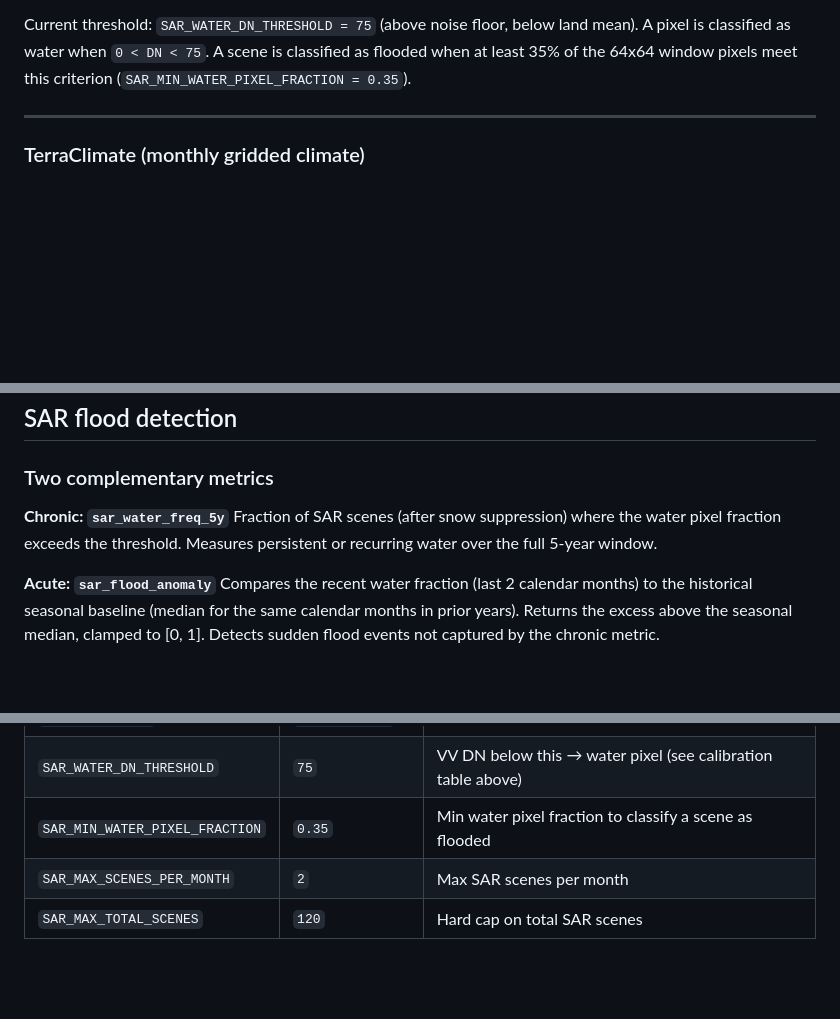
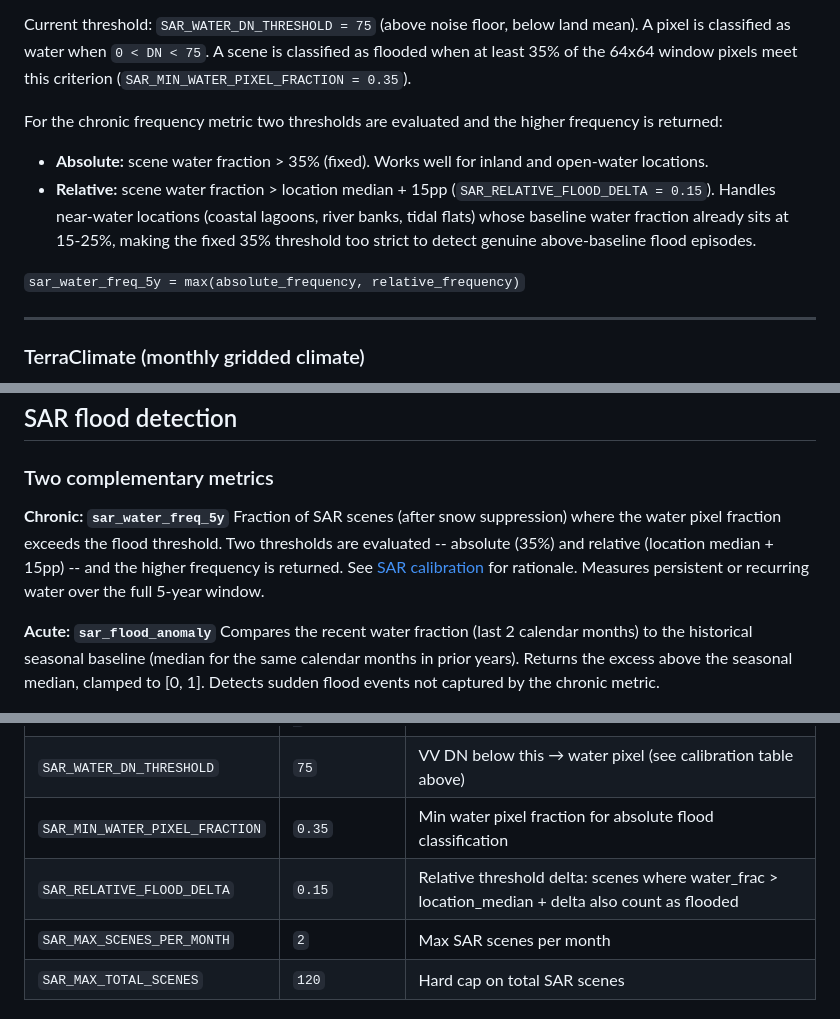
Before and after one commit to gsueur/parcel-sentinel, a Markdown page: README.md, 3 parts joined by grey strips. Drawn GitHub-style; blank space fills up the shorter version.

Commit message:
Document adaptive SAR flood threshold for coastal/near-water locations
sar_water_freq_5y now evaluates both an absolute threshold (35%) and a
relative threshold (location_median + 15pp), returning the higher frequency.
Explains why coastal lagoon locations score significantly higher than the
fixed absolute threshold alone would produce.

Co-Authored-By: Claude Sonnet 4.6 <noreply@anthropic.com>

```diff
--- a/README.md
+++ b/README.md
@@ -151,6 +151,13 @@ Bands used:
 Conversion: `sigma0_dB ≈ 20 * log10(DN) - 83`
 
 Current threshold: `SAR_WATER_DN_THRESHOLD = 75` (above noise floor, below land mean). A pixel is classified as water when `0 < DN < 75`. A scene is classified as flooded when at least 35% of the 64x64 window pixels meet this criterion (`SAR_MIN_WATER_PIXEL_FRACTION = 0.35`).
+
+For the chronic frequency metric two thresholds are evaluated and the higher frequency is returned:
+
+- **Absolute:** scene water fraction > 35% (fixed). Works well for inland and open-water locations.
+- **Relative:** scene water fraction > location median + 15pp (`SAR_RELATIVE_FLOOD_DELTA = 0.15`). Handles near-water locations (coastal lagoons, river banks, tidal flats) whose baseline water fraction already sits at 15-25%, making the fixed 35% threshold too strict to detect genuine above-baseline flood episodes.
+
+`sar_water_freq_5y = max(absolute_frequency, relative_frequency)`
 
 ---
 
@@ -324,7 +331,7 @@ BSI frequency is also used for urban detection: locations where BSI > 0 in a hig
 ### Two complementary metrics
 
 **Chronic: `sar_water_freq_5y`**
-Fraction of SAR scenes (after snow suppression) where the water pixel fraction exceeds the threshold. Measures persistent or recurring water over the full 5-year window.
+Fraction of SAR scenes (after snow suppression) where the water pixel fraction exceeds the flood threshold. Two thresholds are evaluated -- absolute (35%) and relative (location median + 15pp) -- and the higher frequency is returned. See [SAR calibration](#sentinel-1-grd-sar) for rationale. Measures persistent or recurring water over the full 5-year window.
 
 **Acute: `sar_flood_anomaly`**
 Compares the recent water fraction (last 2 calendar months) to the historical seasonal baseline (median for the same calendar months in prior years). Returns the excess above the seasonal median, clamped to [0, 1]. Detects sudden flood events not captured by the chronic metric.
@@ -799,7 +806,8 @@ All settings are environment variables. Defaults work out of the box.
 | `SAR_AWS_BUCKET` | `sentinel-s1-l1c` | Public S3 bucket for S1 GRD files |
 | `SAR_AWS_REGION` | `eu-central-1` | S1 bucket region |
 | `SAR_WATER_DN_THRESHOLD` | `75` | VV DN below this → water pixel (see calibration table above) |
-| `SAR_MIN_WATER_PIXEL_FRACTION` | `0.35` | Min water pixel fraction to classify a scene as flooded |
+| `SAR_MIN_WATER_PIXEL_FRACTION` | `0.35` | Min water pixel fraction for absolute flood classification |
+| `SAR_RELATIVE_FLOOD_DELTA` | `0.15` | Relative threshold delta: scenes where water_frac > location_median + delta also count as flooded |
 | `SAR_MAX_SCENES_PER_MONTH` | `2` | Max SAR scenes per month |
 | `SAR_MAX_TOTAL_SCENES` | `120` | Hard cap on total SAR scenes |
 
```
